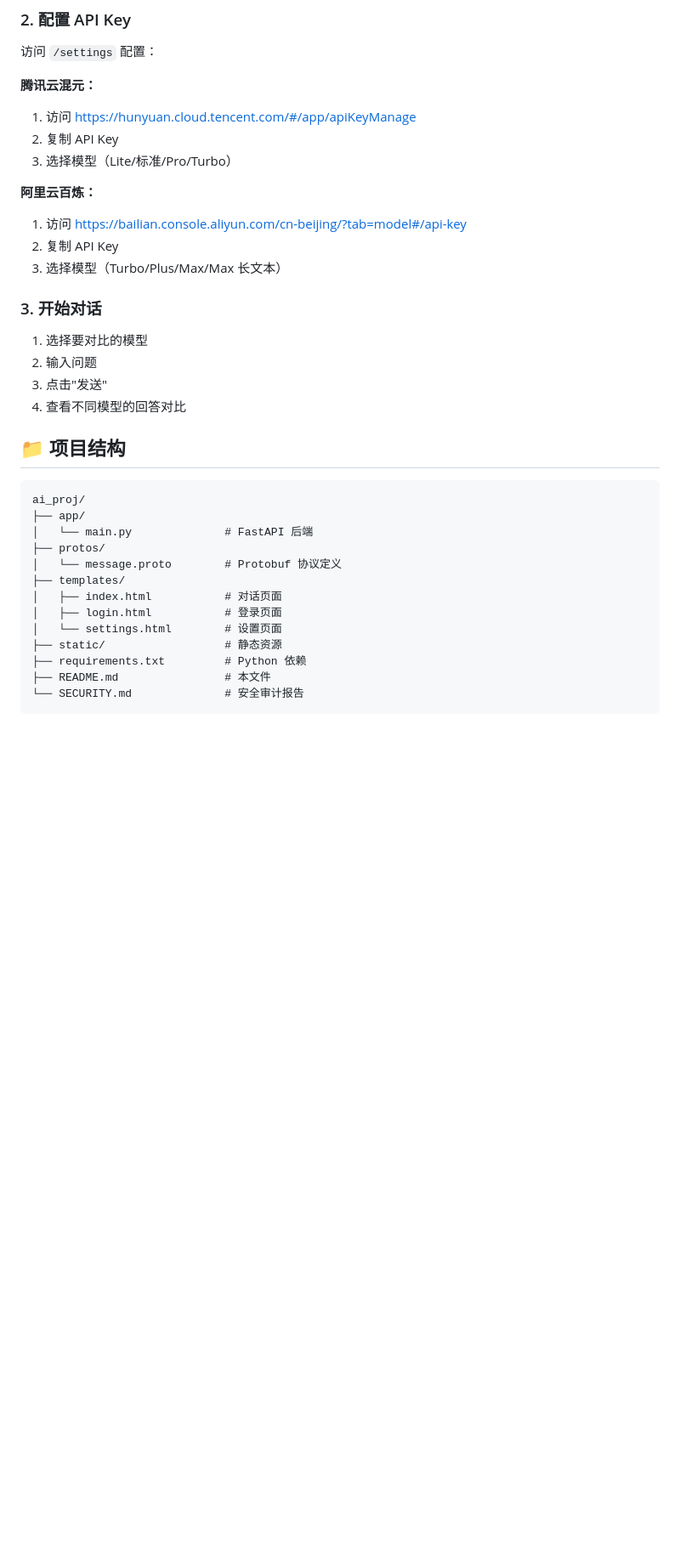
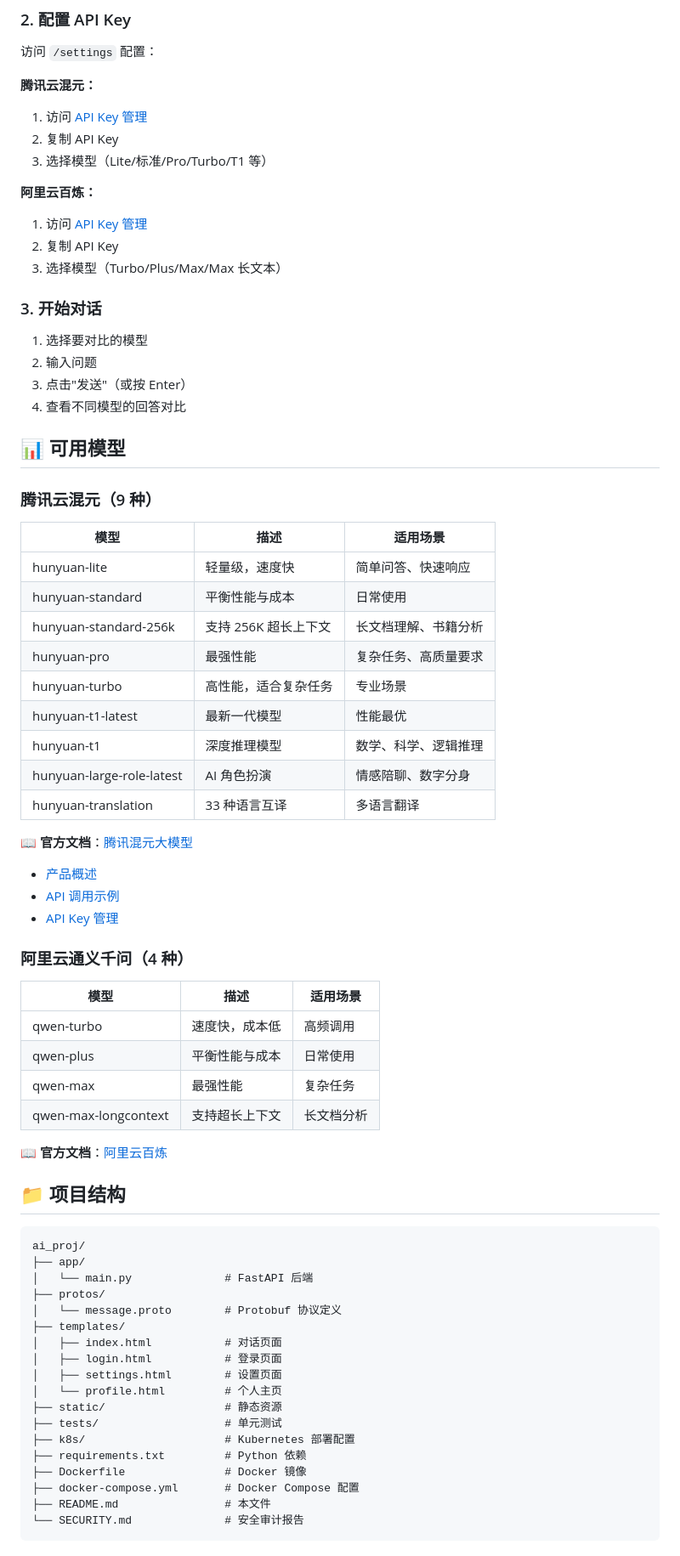
Before and after one commit to cirrusli/ai_proj, a Markdown page: README.md, the part around one of its changes. Shown at 85% size. Rendered like a GitHub page; blank space fills up the shorter version.

Commit message:
docs: 更新 README 文档
- 添加官方文档链接（腾讯云/阿里云）
- 更新模型列表（9 个腾讯 +4 个阿里）
- 添加模型对比表格
- 更新项目结构
- 更新更新日志（v1.2.0）
- 添加在线演示链接

````diff
--- a/README.md
+++ b/README.md
@@ -47,12 +48,12 @@ python3 app/main.py
 访问 `/settings` 配置：
 
 **腾讯云混元：**
-1. 访问 https://hunyuan.cloud.tencent.com/#/app/apiKeyManage
+1. 访问 [API Key 管理](https://console.cloud.tencent.com/hunyuan/start)
 2. 复制 API Key
-3. 选择模型（Lite/标准/Pro/Turbo）
+3. 选择模型（Lite/标准/Pro/Turbo/T1 等）
 
 **阿里云百炼：**
-1. 访问 https://bailian.console.aliyun.com/cn-beijing/?tab=model#/api-key
+1. 访问 [API Key 管理](https://bailian.console.aliyun.com/cn-beijing/?tab=model#/api-key)
 2. 复制 API Key
 3. 选择模型（Turbo/Plus/Max/Max 长文本）
 
@@ -60,8 +61,40 @@ python3 app/main.py
 
 1. 选择要对比的模型
 2. 输入问题
-3. 点击"发送"
+3. 点击"发送"（或按 Enter）
 4. 查看不同模型的回答对比
+
+## 📊 可用模型
+
+### 腾讯云混元（9 种）
+
+| 模型 | 描述 | 适用场景 |
+|------|------|----------|
+| hunyuan-lite | 轻量级，速度快 | 简单问答、快速响应 |
+| hunyuan-standard | 平衡性能与成本 | 日常使用 |
+| hunyuan-standard-256k | 支持 256K 超长上下文 | 长文档理解、书籍分析 |
+| hunyuan-pro | 最强性能 | 复杂任务、高质量要求 |
+| hunyuan-turbo | 高性能，适合复杂任务 | 专业场景 |
+| hunyuan-t1-latest | 最新一代模型 | 性能最优 |
+| hunyuan-t1 | 深度推理模型 | 数学、科学、逻辑推理 |
+| hunyuan-large-role-latest | AI 角色扮演 | 情感陪聊、数字分身 |
+| hunyuan-translation | 33 种语言互译 | 多语言翻译 |
+
+📖 **官方文档**：[腾讯混元大模型](https://cloud.tencent.com/document/product/1729)
+- [产品概述](https://cloud.tencent.com/document/product/1729/104753)
+- [API 调用示例](https://cloud.tencent.com/document/product/1729/111007)
+- [API Key 管理](https://cloud.tencent.com/document/product/1729/111008)
+
+### 阿里云通义千问（4 种）
+
+| 模型 | 描述 | 适用场景 |
+|------|------|----------|
+| qwen-turbo | 速度快，成本低 | 高频调用 |
+| qwen-plus | 平衡性能与成本 | 日常使用 |
+| qwen-max | 最强性能 | 复杂任务 |
+| qwen-max-longcontext | 支持超长上下文 | 长文档分析 |
+
+📖 **官方文档**：[阿里云百炼](https://help.aliyun.com/product/42154.html)
 
 ## 📁 项目结构
 
@@ -74,9 +107,14 @@ ai_proj/
 ├── templates/
 │   ├── index.html           # 对话页面
 │   ├── login.html           # 登录页面
-│   └── settings.html        # 设置页面
+│   ├── settings.html        # 设置页面
+│   └── profile.html         # 个人主页
 ├── static/                  # 静态资源
+├── tests/                   # 单元测试
+├── k8s/                     # Kubernetes 部署配置
 ├── requirements.txt         # Python 依赖
+├── Dockerfile               # Docker 镜像
+├── docker-compose.yml       # Docker Compose 配置
 ├── README.md                # 本文件
 └── SECURITY.md              # 安全审计报告
 ```
````
Also changed, not shown: other parts of README.md (+20 -3 lines).
